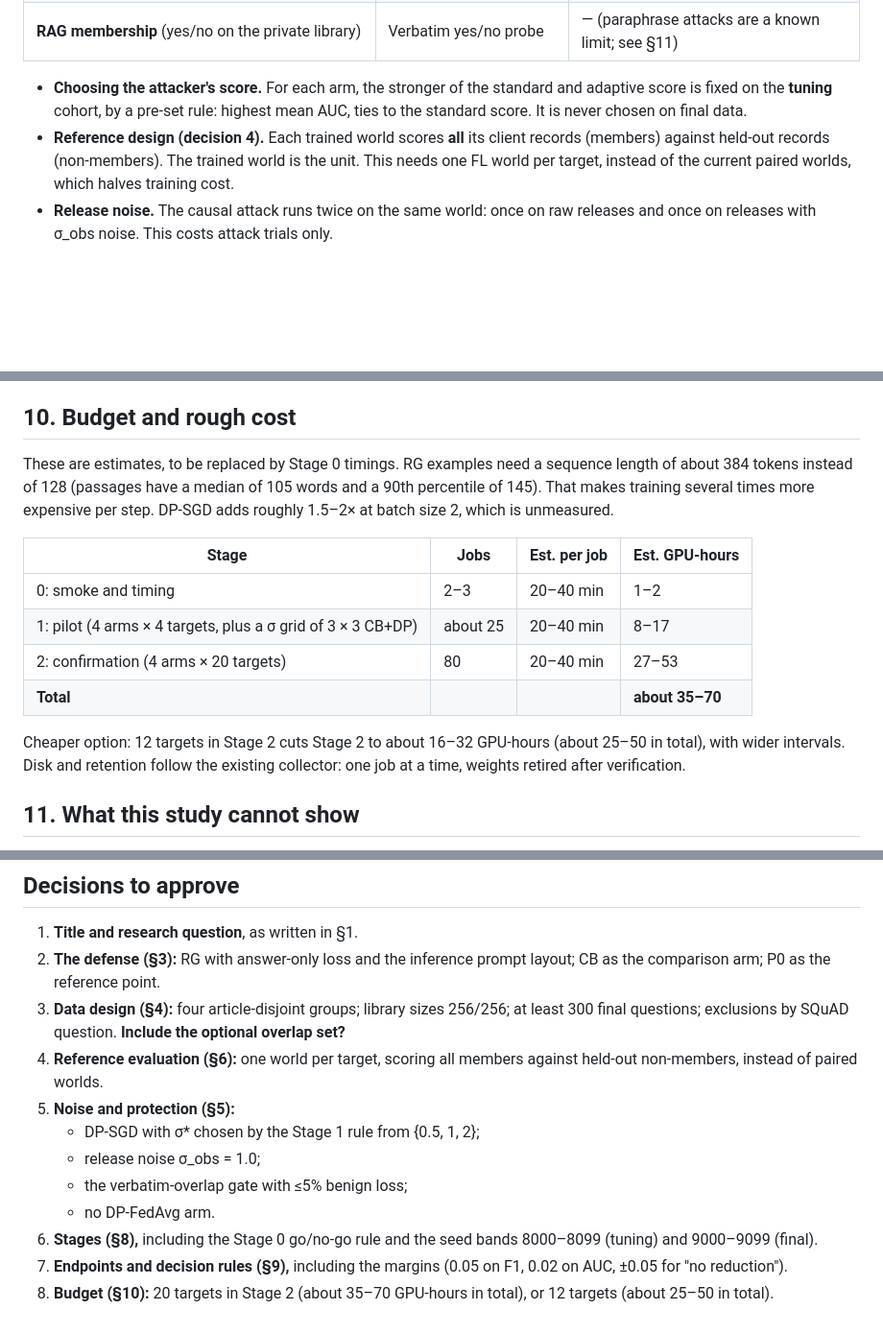
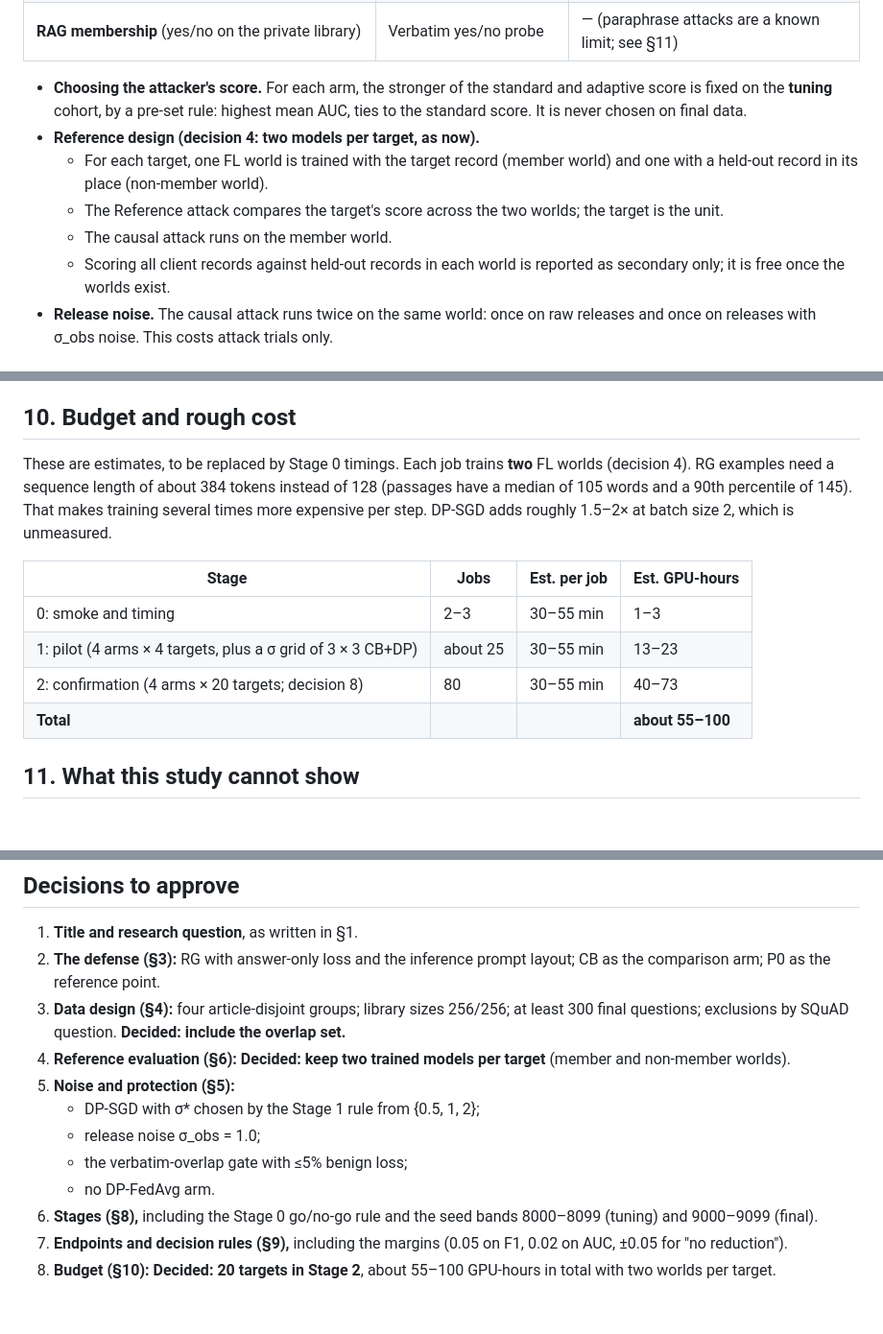
Before and after one commit to PeterTheMango/fl_llm_m_attack_experiments, a Markdown page: outputs/retrieval_grounded_fl_proposal_20260930/proposal.md, 3 parts joined by grey strips. Shown at 96% size. Rendered like a GitHub page; blank space fills up the shorter version.

Commit message:
docs: record decisions 3, 4 and 8 in the retrieval-grounded FL proposal

```diff
--- a/outputs/retrieval_grounded_fl_proposal_20260930/proposal.md
+++ b/outputs/retrieval_grounded_fl_proposal_20260930/proposal.md
@@ -96,7 +99,11 @@ DP-FedAvg is not an arm. It trusts the server to add the noise, which does not f
 | **RAG membership** (yes/no on the private library) | Verbatim yes/no probe | — (paraphrase attacks are a known limit; see §11) |
 
 - **Choosing the attacker's score.** For each arm, the stronger of the standard and adaptive score is fixed on the **tuning** cohort, by a pre-set rule: highest mean AUC, ties to the standard score. It is never chosen on final data.
-- **Reference design (decision 4).** Each trained world scores **all** its client records (members) against held-out records (non-members). The trained world is the unit. This needs one FL world per target, instead of the current paired worlds, which halves training cost.
+- **Reference design (decision 4: two models per target, as now).**
+  - For each target, one FL world is trained with the target record (member world) and one with a held-out record in its place (non-member world).
+  - The Reference attack compares the target's score across the two worlds; the target is the unit.
+  - The causal attack runs on the member world.
+  - Scoring all client records against held-out records in each world is reported as secondary only; it is free once the worlds exist.
 - **Release noise.** The causal attack runs twice on the same world: once on raw releases and once on releases with σ_obs noise. This costs attack trials only.
 
 ## 7. Arms (paired: every target runs under every arm)
@@ -155,16 +162,14 @@ Anything between the "supported" and "refuted" bounds is **inconclusive**. Exten
 
 ## 10. Budget and rough cost
 
-These are estimates, to be replaced by Stage 0 timings. RG examples need a sequence length of about 384 tokens instead of 128 (passages have a median of 105 words and a 90th percentile of 145). That makes training several times more expensive per step. DP-SGD adds roughly 1.5–2× at batch size 2, which is unmeasured.
+These are estimates, to be replaced by Stage 0 timings. Each job trains **two** FL worlds (decision 4). RG examples need a sequence length of about 384 tokens instead of 128 (passages have a median of 105 words and a 90th percentile of 145). That makes training several times more expensive per step. DP-SGD adds roughly 1.5–2× at batch size 2, which is unmeasured.
 
 | Stage | Jobs | Est. per job | Est. GPU-hours |
 |---|---|---|---|
-| 0: smoke and timing | 2–3 | 20–40 min | 1–2 |
-| 1: pilot (4 arms × 4 targets, plus a σ grid of 3 × 3 CB+DP) | about 25 | 20–40 min | 8–17 |
-| 2: confirmation (4 arms × 20 targets) | 80 | 20–40 min | 27–53 |
-| **Total** | | | **about 35–70** |
-
-Cheaper option: 12 targets in Stage 2 cuts Stage 2 to about 16–32 GPU-hours (about 25–50 in total), with wider intervals. Disk and retention follow the existing collector: one job at a time, weights retired after verification.
+| 0: smoke and timing | 2–3 | 30–55 min | 1–3 |
+| 1: pilot (4 arms × 4 targets, plus a σ grid of 3 × 3 CB+DP) | about 25 | 30–55 min | 13–23 |
+| 2: confirmation (4 arms × 20 targets; decision 8) | 80 | 30–55 min | 40–73 |
+| **Total** | | | **about 55–100** | Disk and retention follow the existing collector: one job at a time, weights retired after verification.
 
 ## 11. What this study cannot show
 
@@ -191,8 +196,8 @@ Cheaper option: 12 targets in Stage 2 cuts Stage 2 to about 16–32 GPU-hours (a
 
 1. **Title and research question**, as written in §1.
 2. **The defense (§3):** RG with answer-only loss and the inference prompt layout; CB as the comparison arm; P0 as the reference point.
-3. **Data design (§4):** four article-disjoint groups; library sizes 256/256; at least 300 final questions; exclusions by SQuAD question. **Include the optional overlap set?**
-4. **Reference evaluation (§6):** one world per target, scoring all members against held-out non-members, instead of paired worlds.
+3. **Data design (§4):** four article-disjoint groups; library sizes 256/256; at least 300 final questions; exclusions by SQuAD question. **Decided: include the overlap set.**
+4. **Reference evaluation (§6):** **Decided: keep two trained models per target** (member and non-member worlds).
 5. **Noise and protection (§5):**
    - DP-SGD with σ* chosen by the Stage 1 rule from {0.5, 1, 2};
    - release noise σ_obs = 1.0;
@@ -200,4 +205,4 @@ Cheaper option: 12 targets in Stage 2 cuts Stage 2 to about 16–32 GPU-hours (a
    - no DP-FedAvg arm.
 6. **Stages (§8),** including the Stage 0 go/no-go rule and the seed bands 8000–8099 (tuning) and 9000–9099 (final).
 7. **Endpoints and decision rules (§9),** including the margins (0.05 on F1, 0.02 on AUC, ±0.05 for "no reduction").
-8. **Budget (§10):** 20 targets in Stage 2 (about 35–70 GPU-hours in total), or 12 targets (about 25–50 in total).
+8. **Budget (§10):** **Decided: 20 targets in Stage 2**, about 55–100 GPU-hours in total with two worlds per target.
```
Also changed, not shown: other parts of outputs/retrieval_grounded_fl_proposal_20260930/proposal.md (+5 -2 lines).
